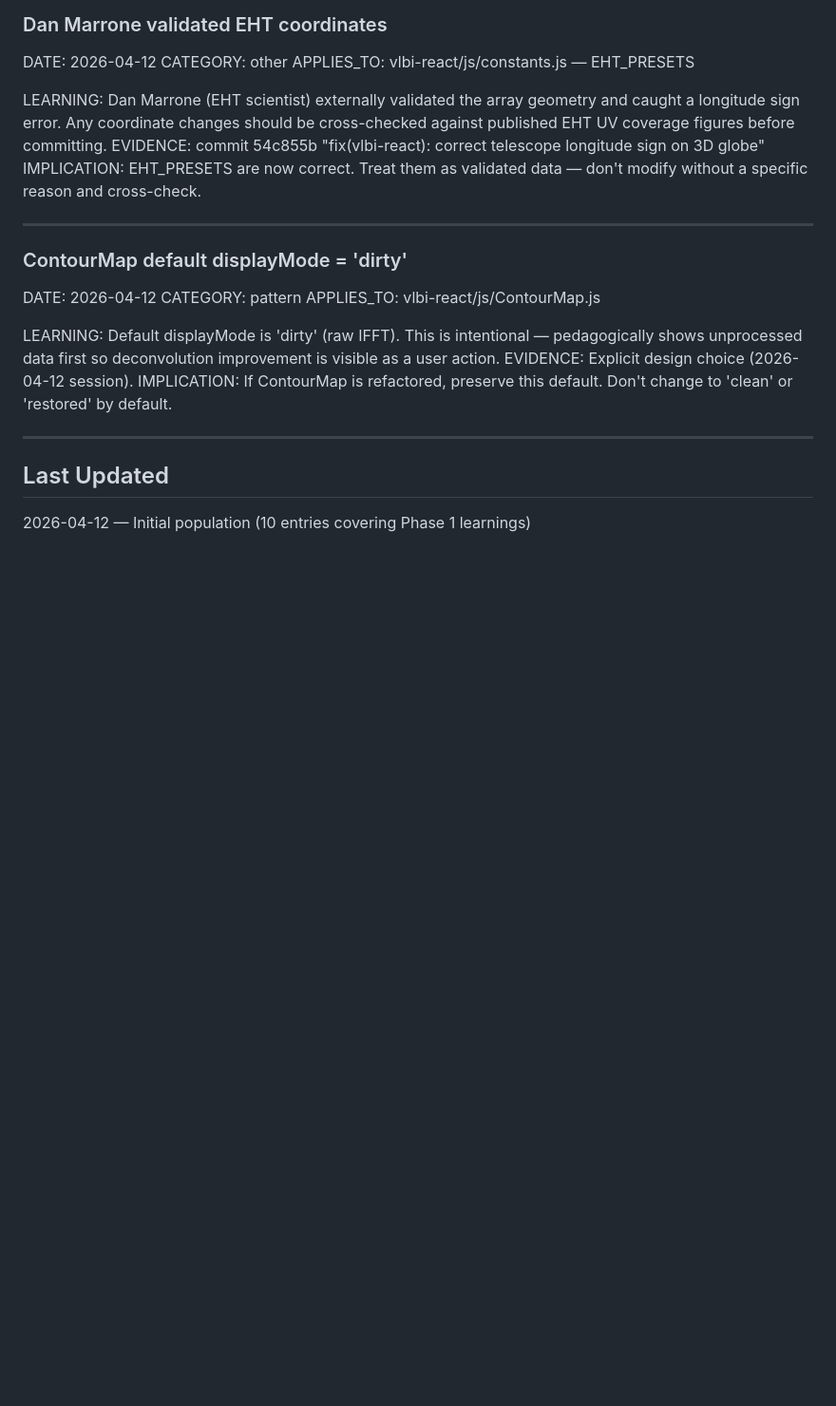
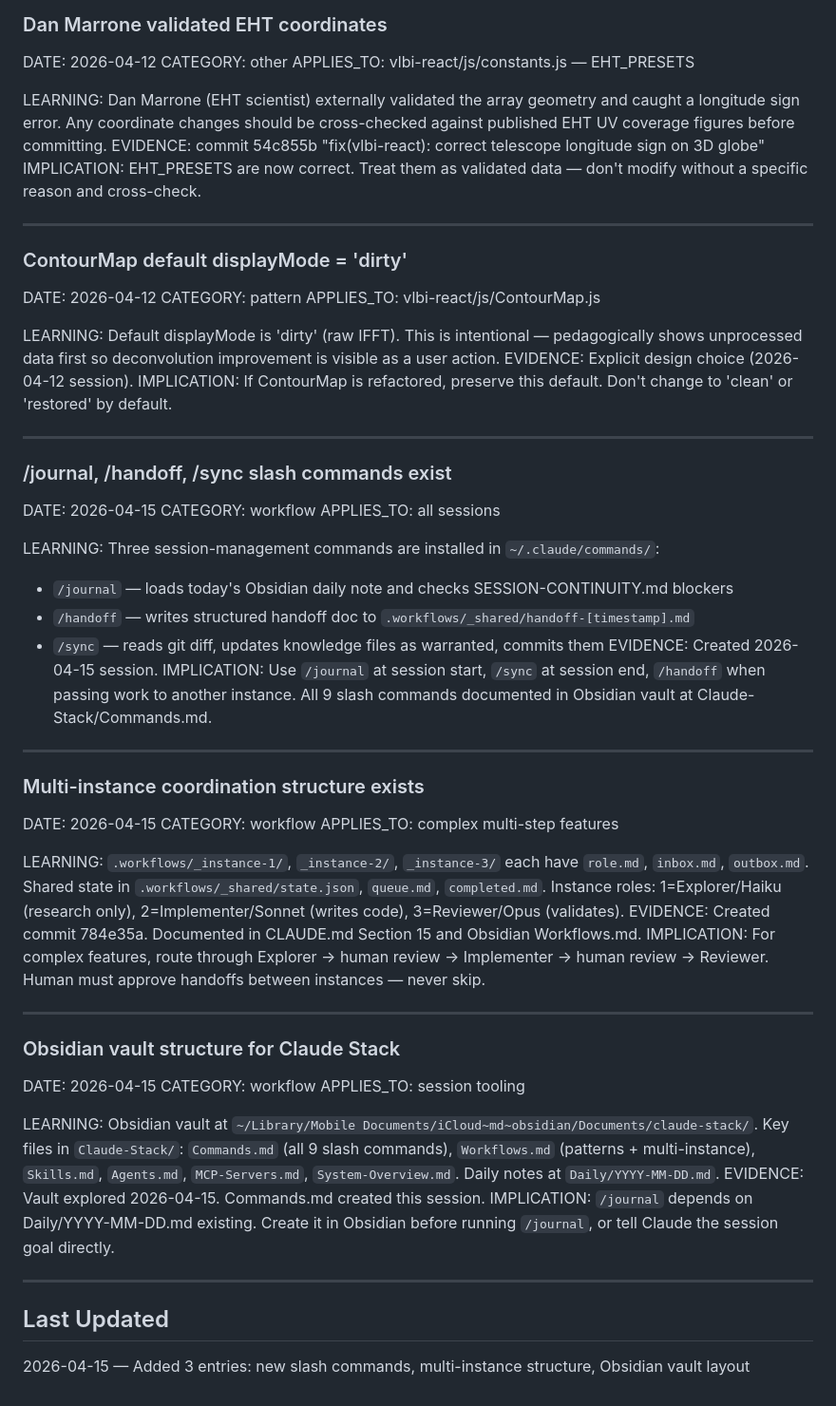
Before and after one commit to ilanbenamaro-cyber/astrophysics-applet, a Markdown page: .workflows/_system/MEMORY.md, the part around the change. Shown at 95% size. GitHub-like rendering; blank space fills up the shorter version.

Commit message:
chore: sync knowledge files post-session 2026-04-15
- MEMORY.md: +3 entries (new slash commands, multi-instance structure, Obsidian vault layout)
- SESSION-CONTINUITY.md: updated last commit, date, added session tooling section
- codebase.md, decisions.md, gotchas.md: no changes warranted

```diff
--- a/.workflows/_system/MEMORY.md
+++ b/.workflows/_system/MEMORY.md
@@ -120,5 +120,41 @@ IMPLICATION: If ContourMap is refactored, preserve this default. Don't change to
 
 ---
 
+### /journal, /handoff, /sync slash commands exist
+DATE: 2026-04-15
+CATEGORY: workflow
+APPLIES_TO: all sessions
+
+LEARNING: Three session-management commands are installed in `~/.claude/commands/`:
+- `/journal` — loads today's Obsidian daily note and checks SESSION-CONTINUITY.md blockers
+- `/handoff` — writes structured handoff doc to `.workflows/_shared/handoff-[timestamp].md`
+- `/sync` — reads git diff, updates knowledge files as warranted, commits them
+EVIDENCE: Created 2026-04-15 session.
+IMPLICATION: Use `/journal` at session start, `/sync` at session end, `/handoff` when passing work to another instance. All 9 slash commands documented in Obsidian vault at Claude-Stack/Commands.md.
+
+---
+
+### Multi-instance coordination structure exists
+DATE: 2026-04-15
+CATEGORY: workflow
+APPLIES_TO: complex multi-step features
+
+LEARNING: `.workflows/_instance-1/`, `_instance-2/`, `_instance-3/` each have `role.md`, `inbox.md`, `outbox.md`. Shared state in `.workflows/_shared/state.json`, `queue.md`, `completed.md`. Instance roles: 1=Explorer/Haiku (research only), 2=Implementer/Sonnet (writes code), 3=Reviewer/Opus (validates).
+EVIDENCE: Created commit 784e35a. Documented in CLAUDE.md Section 15 and Obsidian Workflows.md.
+IMPLICATION: For complex features, route through Explorer → human review → Implementer → human review → Reviewer. Human must approve handoffs between instances — never skip.
+
+---
+
+### Obsidian vault structure for Claude Stack
+DATE: 2026-04-15
+CATEGORY: workflow
+APPLIES_TO: session tooling
+
+LEARNING: Obsidian vault at `~/Library/Mobile Documents/iCloud~md~obsidian/Documents/claude-stack/`. Key files in `Claude-Stack/`: `Commands.md` (all 9 slash commands), `Workflows.md` (patterns + multi-instance), `Skills.md`, `Agents.md`, `MCP-Servers.md`, `System-Overview.md`. Daily notes at `Daily/YYYY-MM-DD.md`.
+EVIDENCE: Vault explored 2026-04-15. Commands.md created this session.
+IMPLICATION: `/journal` depends on Daily/YYYY-MM-DD.md existing. Create it in Obsidian before running `/journal`, or tell Claude the session goal directly.
+
+---
+
 ## Last Updated
-2026-04-12 — Initial population (10 entries covering Phase 1 learnings)
+2026-04-15 — Added 3 entries: new slash commands, multi-instance structure, Obsidian vault layout
```
Also changed, not shown: .workflows/_system/SESSION-CONTINUITY.md (+17 -4 lines).
